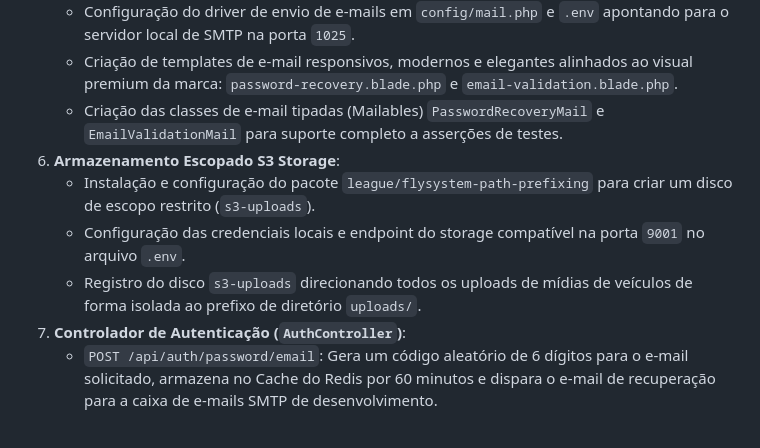
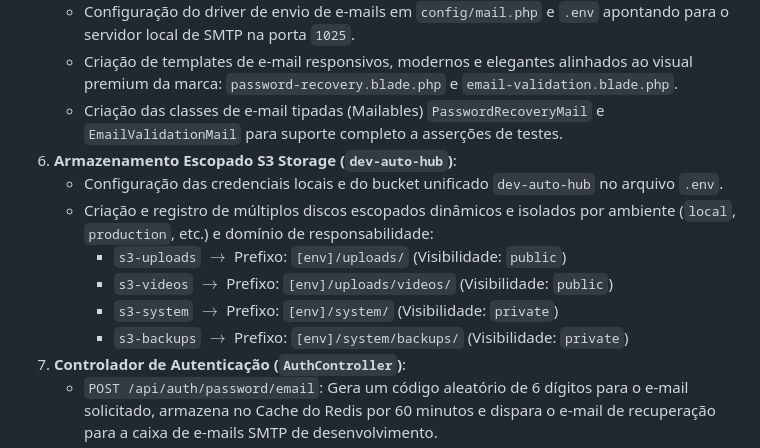
Before and after one commit to F2-Sistemas/marketplace-auto-multi-loja, a Markdown page: STATUS.md, the part around the change. GitHub-like rendering.

Commit message:
docs(storage): document dynamic environment S3 scoped disks in STATUS.md

```diff
--- a/STATUS.md
+++ b/STATUS.md
@@ -15,10 +15,13 @@ Este arquivo apresenta o status atualizado do desenvolvimento da primeira versã
    * Configuração do driver de envio de e-mails em `config/mail.php` e `.env` apontando para o servidor local de SMTP na porta `1025`.
    * Criação de templates de e-mail responsivos, modernos e elegantes alinhados ao visual premium da marca: `password-recovery.blade.php` e `email-validation.blade.php`.
    * Criação das classes de e-mail tipadas (Mailables) `PasswordRecoveryMail` e `EmailValidationMail` para suporte completo a asserções de testes.
-6. **Armazenamento Escopado S3 Storage**:
-   * Instalação e configuração do pacote `league/flysystem-path-prefixing` para criar um disco de escopo restrito (`s3-uploads`).
-   * Configuração das credenciais locais e endpoint do storage compatível na porta `9001` no arquivo `.env`.
-   * Registro do disco `s3-uploads` direcionando todos os uploads de mídias de veículos de forma isolada ao prefixo de diretório `uploads/`.
+6. **Armazenamento Escopado S3 Storage (`dev-auto-hub`)**:
+   * Configuração das credenciais locais e do bucket unificado `dev-auto-hub` no arquivo `.env`.
+   * Criação e registro de múltiplos discos escopados dinâmicos e isolados por ambiente (`local`, `production`, etc.) e domínio de responsabilidade:
+     * `s3-uploads` $\rightarrow$ Prefixo: `[env]/uploads/` (Visibilidade: `public`)
+     * `s3-videos` $\rightarrow$ Prefixo: `[env]/uploads/videos/` (Visibilidade: `public`)
+     * `s3-system` $\rightarrow$ Prefixo: `[env]/system/` (Visibilidade: `private`)
+     * `s3-backups` $\rightarrow$ Prefixo: `[env]/system/backups/` (Visibilidade: `private`)
 7. **Controlador de Autenticação (`AuthController`)**:
    * `POST /api/auth/password/email`: Gera um código aleatório de 6 dígitos para o e-mail solicitado, armazena no Cache do Redis por 60 minutos e dispara o e-mail de recuperação para a caixa de e-mails SMTP de desenvolvimento.
    * `POST /api/auth/password/reset`: Valida o token e o e-mail contra o Cache, e atualiza a senha criptografada do usuário via `Hash::make`.
```
